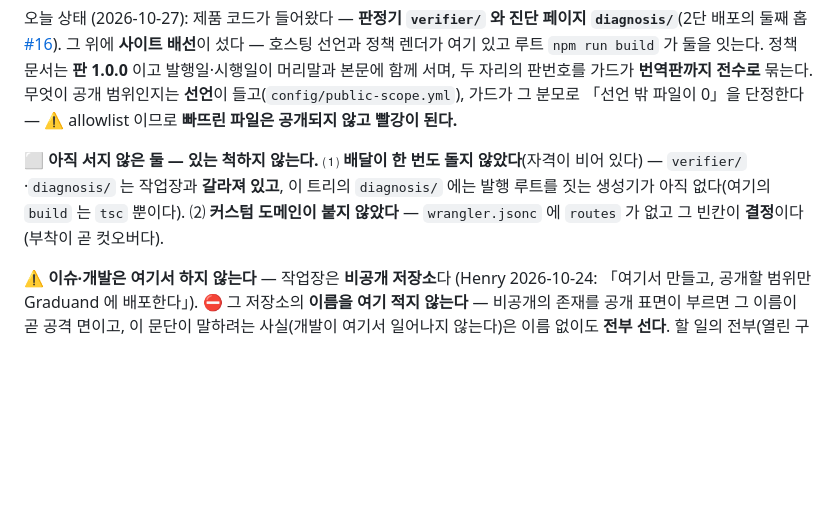
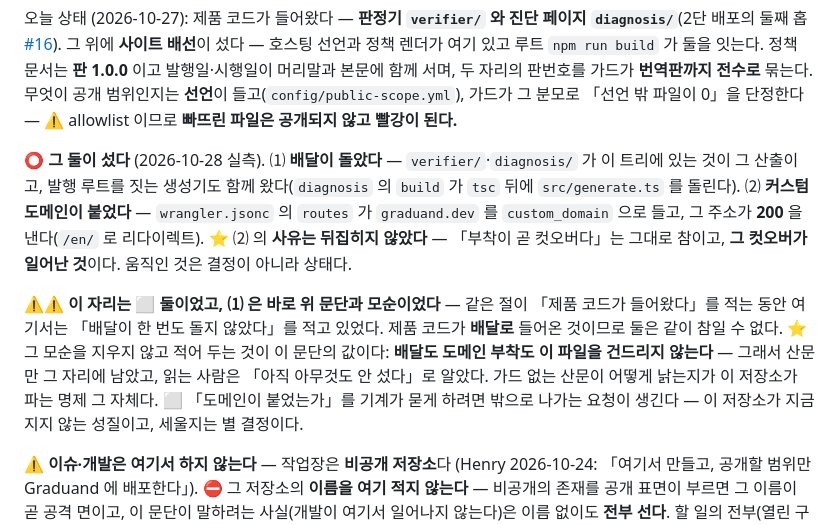
Before and after one commit to Moayo-app/Graduand, a Markdown page: CLAUDE.md, the part around the change. Drawn GitHub-style; blank space fills up the shorter version.

Commit message:
docs: §1 의 ⬜ 둘을 실측으로 젖힌다 — 그 절이 자기와 모순하고 있었다 (#88)
⑴ 「배달이 한 번도 돌지 않았다」가 **바로 위 문단과 모순**이었다. 같은 §1 이 「오늘 상태
— 제품 코드가 들어왔다: 판정기 `verifier/` 와 진단 페이지 `diagnosis/`」를 적는데, 그
코드는 **배달로** 들어온 것이다. 한 절 안에서 두 문단이 서로를 부정하고 있었다.
그리고 그 줄이 든 근거 하나(「이 트리의 `diagnosis/` 에는 발행 루트를 짓는 생성기가 아직
없다 — `build` 는 `tsc` 뿐이다」)도 실물과 다르다: 그 패키지의 `build` 는
`tsc -p tsconfig.build.json && node src/generate.ts` 다.

⑵ 「커스텀 도메인이 붙지 않았다 — `wrangler.jsonc` 에 `routes` 가 없다」도 아니다.
`"routes": [{ "pattern": "graduand.dev", "custom_domain": true }]` 가 서 있고
`https://graduand.dev/` 가 200 을 낸다(`/en/` 로 리다이렉트, 2026-10-28 실측).

⭐ ⑵ 의 **사유는 뒤집지 않았다** — 「부착이 곧 컷오버다」는 그대로 참이고 그 컷오버가
일어난 것이다. 움직인 것은 결정이 아니라 **상태**다.

⭐⭐ 모순이 있었다는 사실을 **지우지 않고 적었다.** 배달도 도메인 부착도 이 파일을
건드리지 않는다 — 그래서 산문만 그 자리에 남았고, 읽는 사람은 「아직 아무것도 안 섰다」로
알았다. 가드 없는 산문이 어떻게 낡는지가 이 저장소가 파는 명제 그 자체라, 그 자국을
남기는 것이 이 문단의 값이다. README 의 ⬜ 셋이 같은 사유로 젖혀진 직후다(#86).

⬜ 가드는 세우지 않았다 — 「도메인이 붙었는가」를 기계가 묻게 하려면 밖으로 나가는 요청이
생기고, 그것은 이 저장소가 지금 지지 않는 성질이다. 세울지는 별 결정이고 그 ⬜ 를 본문에 남겼다.

가드: `npm test` 164 중 153 통과 · 11 실패. ⚠️ 실패 11 은 이 커밋과 무관하다 — 전부 이
체크아웃에 남은 `.claude/worktrees/*` 잔재를 분모가 삼켜서이고, 위반이 가리키는 경로가 그
폴더들뿐이다(추적 파일을 가리키는 것이 0 건). CI 의 깨끗한 체크아웃에서는 나지 않는다.

Closes #87

Co-authored-by: Claude Opus 5 <noreply@anthropic.com>

```diff
--- a/CLAUDE.md
+++ b/CLAUDE.md
@@ -72,11 +72,20 @@
 들고(`config/public-scope.yml`), 가드가 그 분모로 「선언 밖 파일이 0」을 단정한다 —
 ⚠️ allowlist 이므로 **빠뜨린 파일은 공개되지 않고 빨강이 된다.**
 
-⬜ **아직 서지 않은 둘 — 있는 척하지 않는다.** ⑴ **배달이 한 번도 돌지 않았다**(자격이
-비어 있다) — `verifier/`·`diagnosis/` 는 작업장과 **갈라져 있고**, 이 트리의 `diagnosis/` 에는
-발행 루트를 짓는 생성기가 아직 없다(여기의 `build` 는 `tsc` 뿐이다). ⑵ **커스텀 도메인이
-붙지 않았다** — `wrangler.jsonc` 에 `routes` 가 없고 그 빈칸이 **결정**이다(부착이 곧
-컷오버다).
+⭕ **그 둘이 섰다** (2026-10-28 실측). ⑴ **배달이 돌았다** — `verifier/`·`diagnosis/` 가 이
+트리에 있는 것이 그 산출이고, 발행 루트를 짓는 생성기도 함께 왔다(`diagnosis` 의 `build` 가
+`tsc` 뒤에 `src/generate.ts` 를 돌린다). ⑵ **커스텀 도메인이 붙었다** — `wrangler.jsonc` 의
+`routes` 가 `graduand.dev` 를 `custom_domain` 으로 들고, 그 주소가 **200** 을 낸다(`/en/` 로
+리다이렉트). ⭐ ⑵ 의 **사유는 뒤집히지 않았다** — 「부착이 곧 컷오버다」는 그대로 참이고,
+**그 컷오버가 일어난 것**이다. 움직인 것은 결정이 아니라 상태다.
+
+⚠️⚠️ **이 자리는 ⬜ 둘이었고, ⑴ 은 바로 위 문단과 모순이었다** — 같은 절이 「제품 코드가
+들어왔다」를 적는 동안 여기서는 「배달이 한 번도 돌지 않았다」를 적고 있었다. 제품 코드가
+**배달로** 들어온 것이므로 둘은 같이 참일 수 없다. ⭐ 그 모순을 지우지 않고 적어 두는 것이
+이 문단의 값이다: **배달도 도메인 부착도 이 파일을 건드리지 않는다** — 그래서 산문만 그
+자리에 남았고, 읽는 사람은 「아직 아무것도 안 섰다」로 알았다. 가드 없는 산문이 어떻게
+낡는지가 이 저장소가 파는 명제 그 자체다. ⬜ 「도메인이 붙었는가」를 기계가 묻게 하려면
+밖으로 나가는 요청이 생긴다 — 이 저장소가 지금 지지 않는 성질이고, 세울지는 별 결정이다.
 
 ⚠️ **이슈·개발은 여기서 하지 않는다** — 작업장은 **비공개 저장소**다 (Henry 2026-10-24:
 「여기서 만들고, 공개할 범위만 Graduand 에 배포한다」). ⛔ 그 저장소의 **이름을 여기 적지
```
